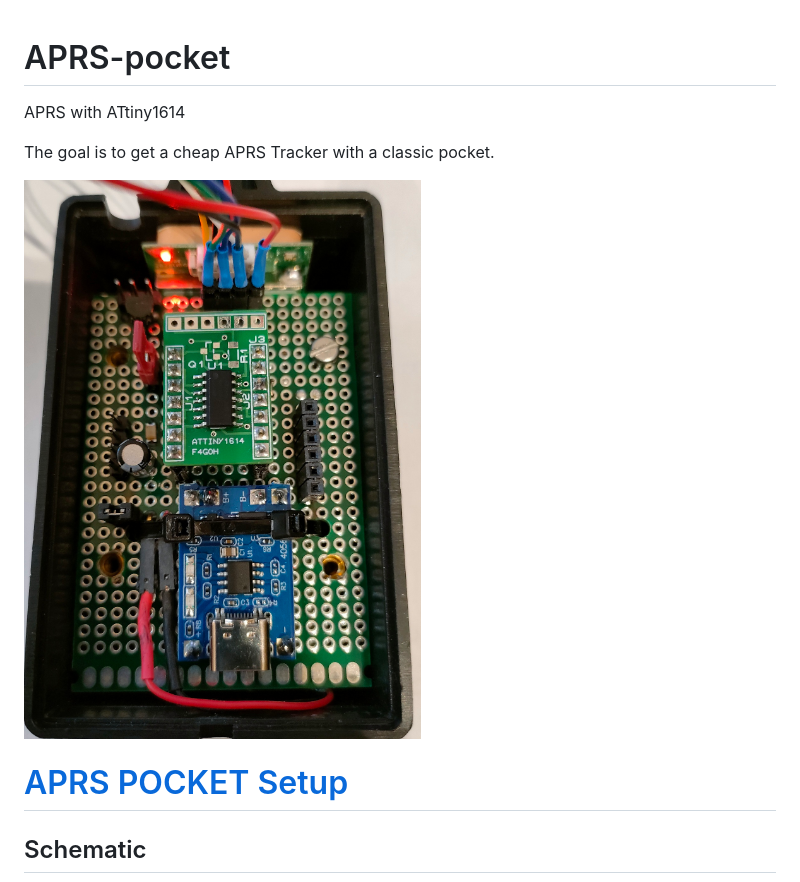
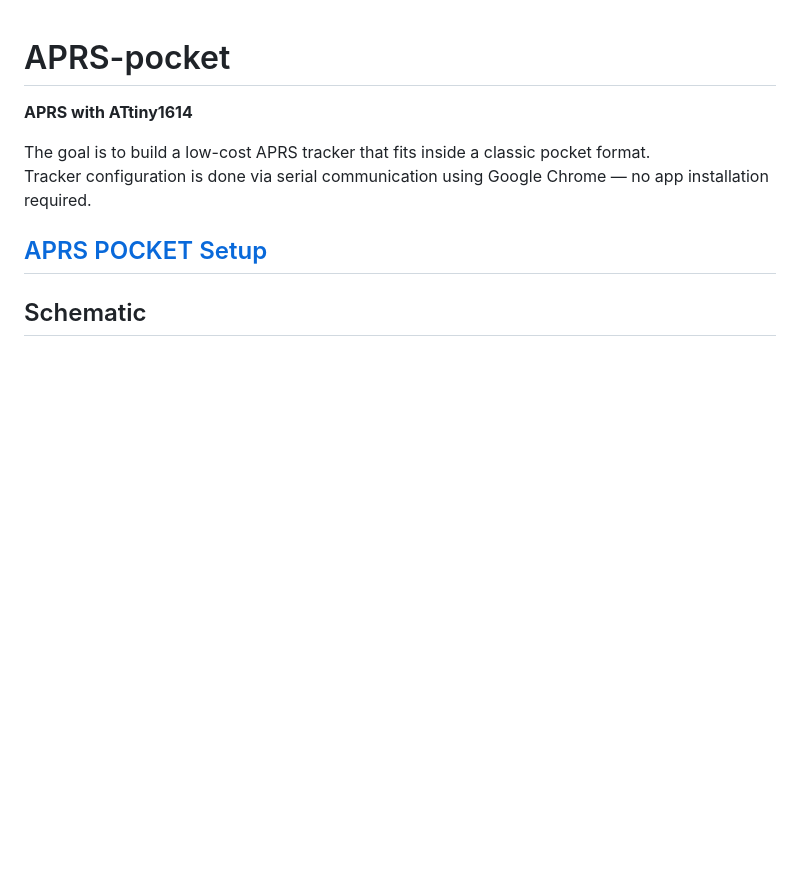
Before and after one commit to f4goh/aprs-pocket, a Markdown page: README.md, the part around the change. Rendered like a GitHub page; blank space fills up the shorter version.

```diff
--- a/README.md
+++ b/README.md
@@ -1,12 +1,12 @@
 # APRS-pocket
 
-APRS with ATtiny1614
+**APRS with ATtiny1614**
 
-The goal is to get a cheap APRS Tracker with a classic pocket.
+The goal is to build a low-cost APRS tracker that fits inside a classic pocket format.
+Tracker configuration is done via serial communication using Google Chrome — no app installation required.
 
-![proto](./images/proto.jpg)
+## [APRS POCKET Setup](https://f4goh.github.io/aprs-pocket/)
 
-#  [APRS POCKET Setup](https://f4goh.github.io/aprs-pocket/)
 
 ## Schematic
 
```
